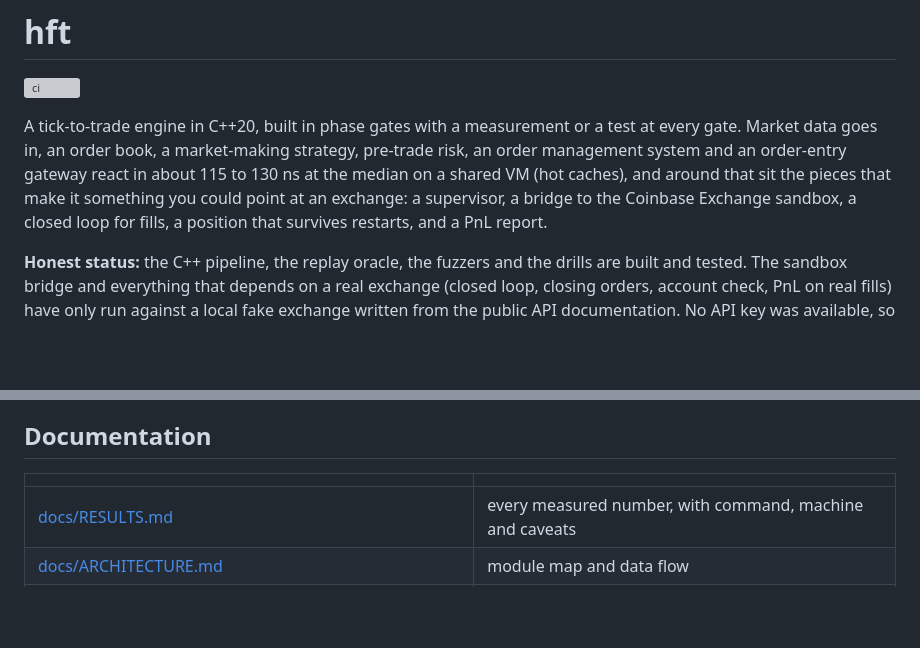
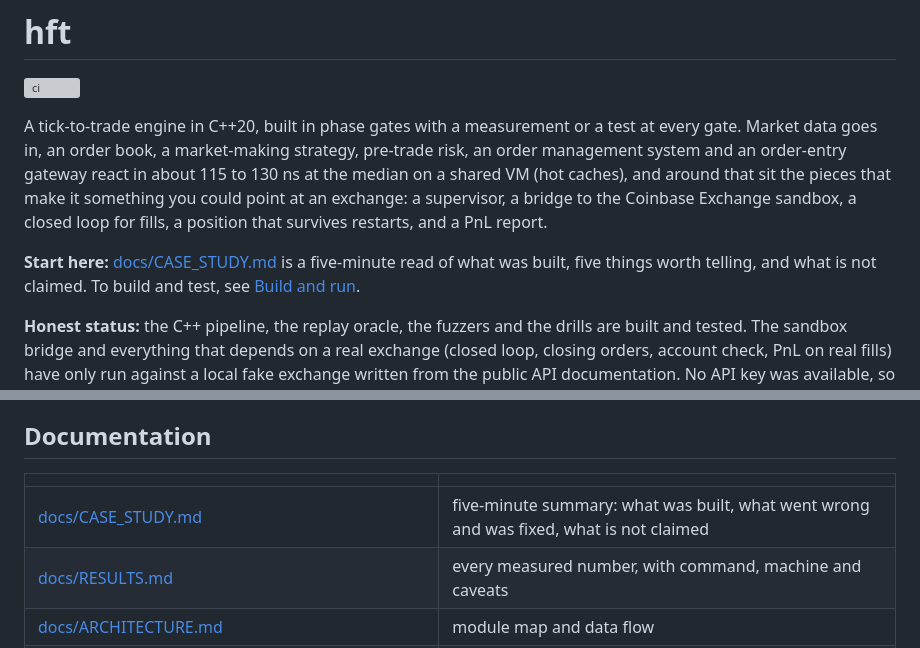
Before and after one commit to rxj0102/hft, a Markdown page: README.md, 2 parts joined by grey strips. GitHub-like rendering; blank space fills up the shorter version; grey boxes are pictures that could not be loaded.

```diff
--- a/README.md
+++ b/README.md
@@ -3,6 +3,8 @@
 [![ci](https://github.com/rxj0102/hft/actions/workflows/ci.yml/badge.svg)](https://github.com/rxj0102/hft/actions/workflows/ci.yml)
 
 A tick-to-trade engine in C++20, built in phase gates with a measurement or a test at every gate. Market data goes in, an order book, a market-making strategy, pre-trade risk, an order management system and an order-entry gateway react in about 115 to 130 ns at the median on a shared VM (hot caches), and around that sit the pieces that make it something you could point at an exchange: a supervisor, a bridge to the Coinbase Exchange sandbox, a closed loop for fills, a position that survives restarts, and a PnL report.
+
+**Start here:** [docs/CASE_STUDY.md](docs/CASE_STUDY.md) is a five-minute read of what was built, five things worth telling, and what is not claimed. To build and test, see [Build and run](#build-and-run).
 
 **Honest status:** the C++ pipeline, the replay oracle, the fuzzers and the drills are built and tested. The sandbox bridge and everything that depends on a real exchange (closed loop, closing orders, account check, PnL on real fills) have only run against a local fake exchange written from the public API documentation. No API key was available, so the real sandbox has never been run. [docs/RESULTS.md](docs/RESULTS.md) says exactly what was measured, how, and what was not.
 
@@ -73,6 +75,7 @@ The smoke test places a few minimum-size orders worth under 5 USD and writes a r
 
 | | |
 |---|---|
+| [docs/CASE_STUDY.md](docs/CASE_STUDY.md) | five-minute summary: what was built, what went wrong and was fixed, what is not claimed |
 | [docs/RESULTS.md](docs/RESULTS.md) | every measured number, with command, machine and caveats |
 | [docs/ARCHITECTURE.md](docs/ARCHITECTURE.md) | module map and data flow |
 | [docs/DESIGN.md](docs/DESIGN.md) | phase-by-phase design log with measurements |
```
Also changed, not shown: CHANGELOG.md (+4 -0 lines), docs/CASE_STUDY.md (added, +42 -0 lines).
